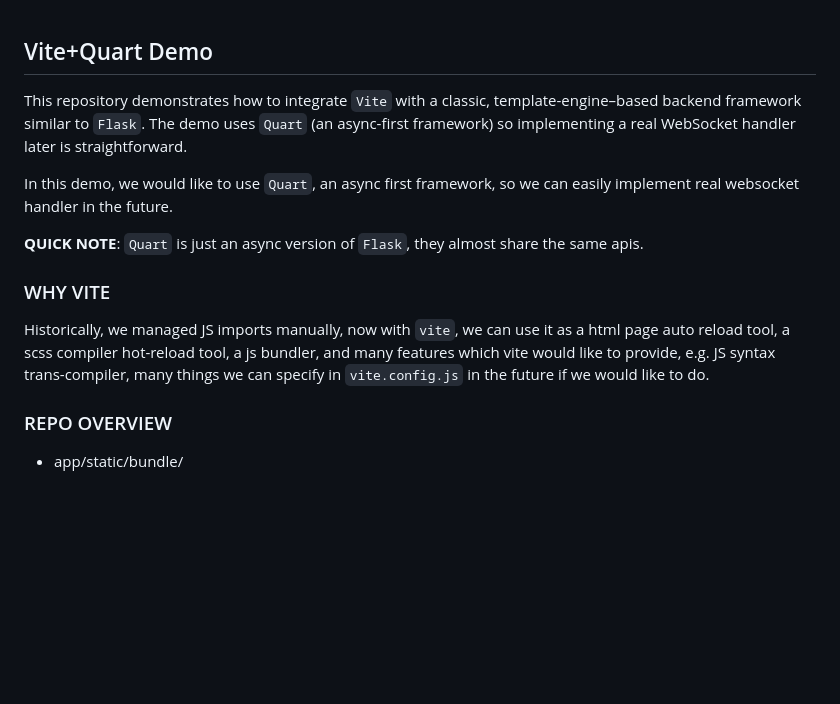
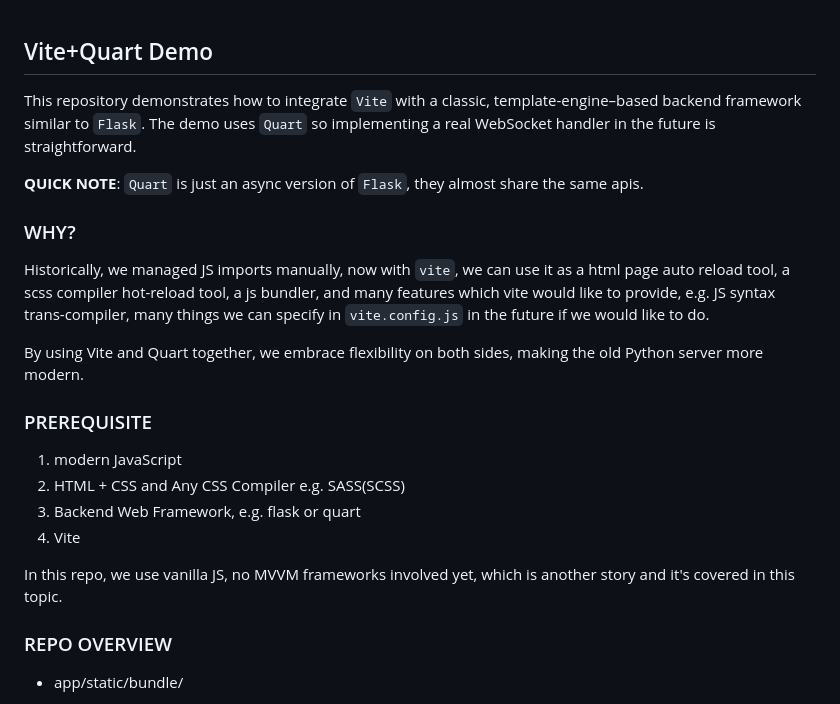
Before and after one commit to Darcy-C/ViteWithQuartDemo, a Markdown page: readme.md, the part around one of its changes. GitHub-like rendering; blank space fills up the shorter version.

Commit message:
update readme: improve readme

```diff
--- a/readme.md
+++ b/readme.md
@@ -1,14 +1,24 @@
 ##  Vite+Quart Demo
 
-This repository demonstrates how to integrate `Vite` with a classic, template-engine–based backend framework similar to `Flask`. The demo uses `Quart` (an async-first framework) so implementing a real WebSocket handler later is straightforward.
-
-In this demo, we would like to use `Quart`, an async first framework, so we can easily implement real websocket handler in the future.
+This repository demonstrates how to integrate `Vite` with a classic, template-engine–based backend framework similar to `Flask`. The demo uses `Quart` so implementing a real WebSocket handler in the future is straightforward.
 
 **QUICK NOTE**: `Quart` is just an async version of `Flask`, they almost share the same apis.
 
-### WHY VITE
+### WHY?
 
 Historically, we managed JS imports manually, now with `vite`, we can use it as a html page auto reload tool, a scss compiler hot-reload tool, a js bundler, and many features which vite would like to provide, e.g. JS syntax trans-compiler, many things we can specify in `vite.config.js` in the future if we would like to do.
+
+By using Vite and Quart together, we embrace flexibility on both sides, making the old Python server more modern.
+
+### PREREQUISITE
+
+1. modern JavaScript
+2. HTML + CSS and Any CSS Compiler e.g. SASS(SCSS)
+3. Backend Web Framework, e.g. flask or quart
+3. Vite
+
+In this repo, we use vanilla JS, no MVVM frameworks involved yet, which is another story and it's covered in this topic.
+
 
 ### REPO OVERVIEW
 
```
Also changed, not shown: other parts of readme.md (+1 -1 lines).
